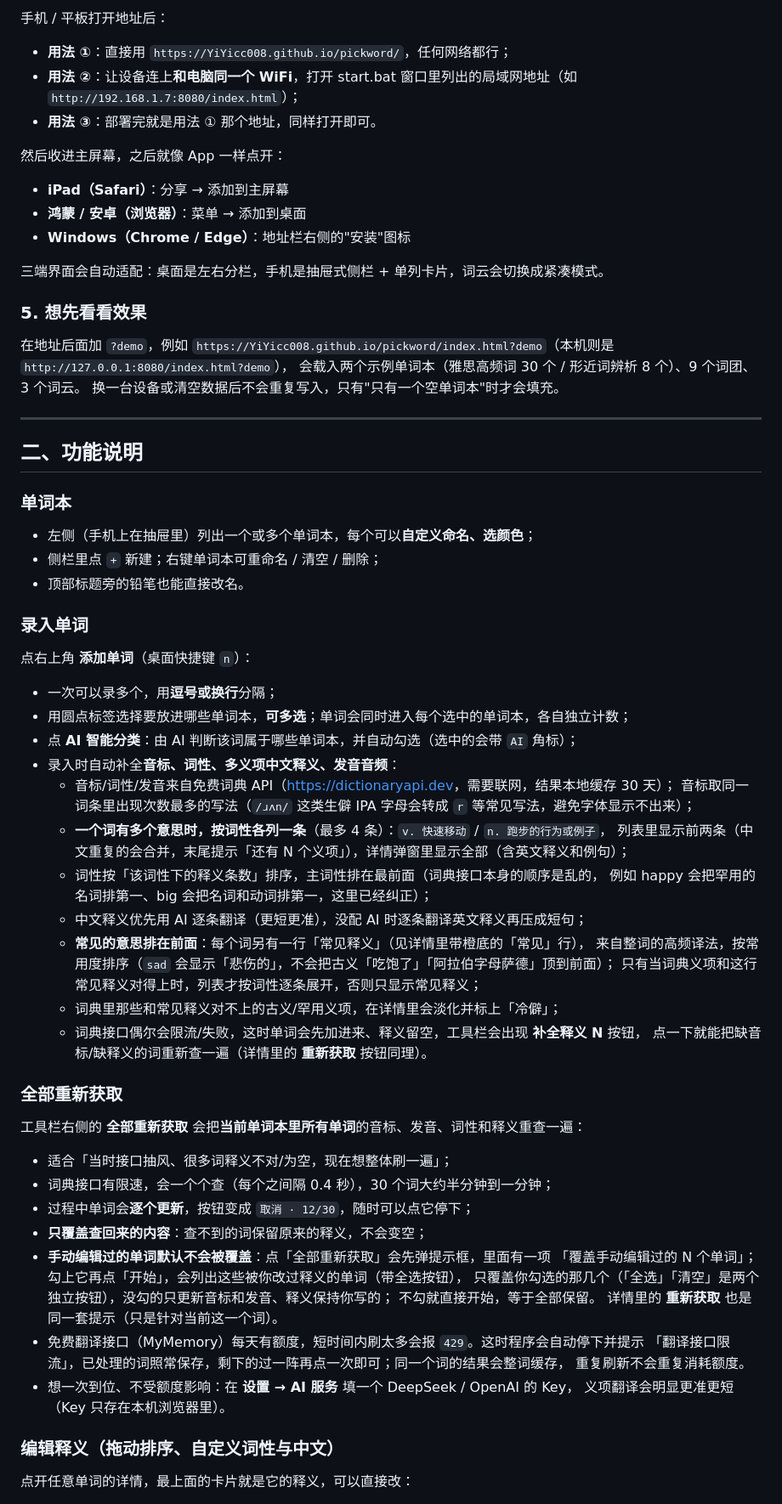
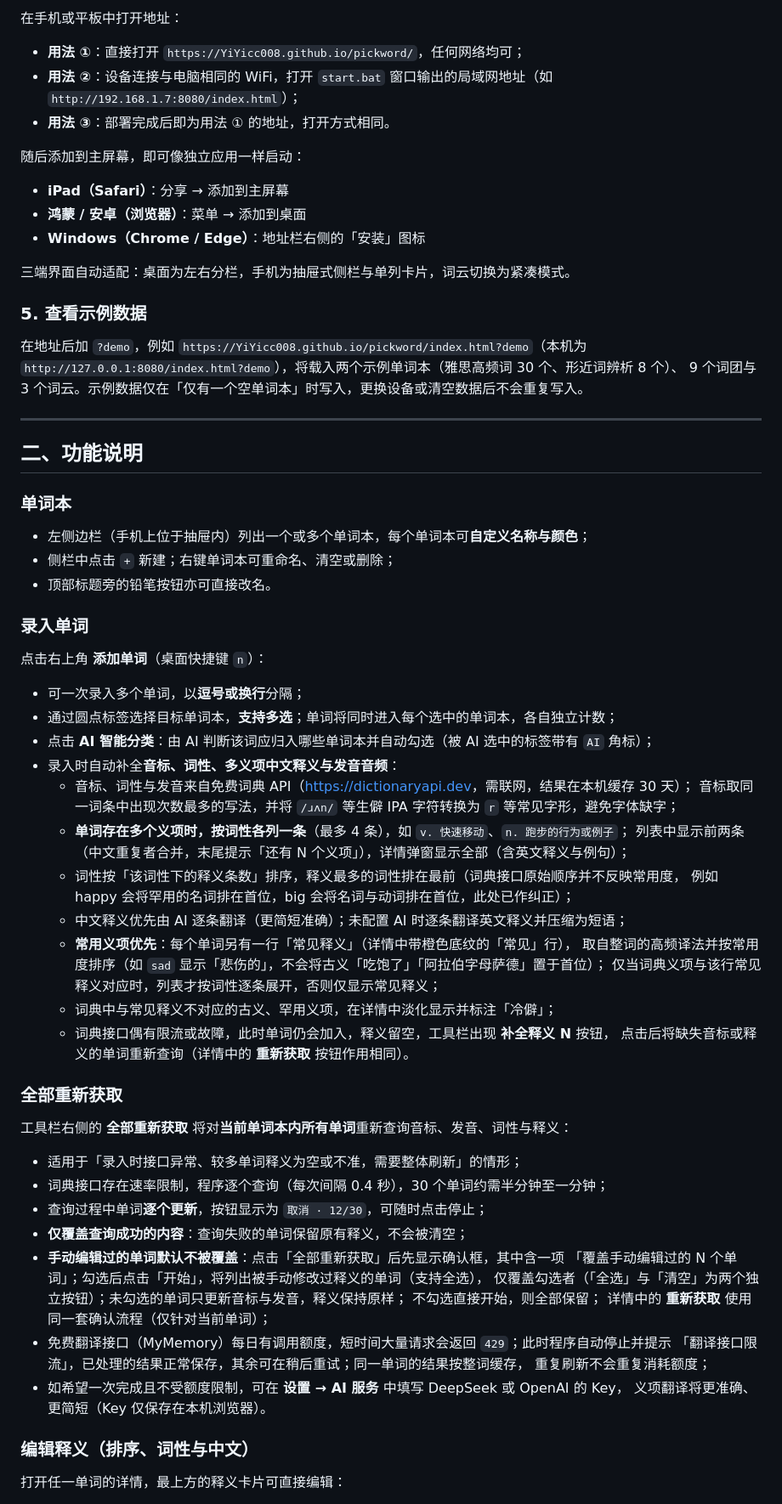
Before and after one commit to YiYicc008/pickword, a Markdown page: README.md, the part around one of its changes. Shown at 85% size. GitHub-like rendering.

```diff
--- a/README.md
+++ b/README.md
@@ -131,23 +130,23 @@
 
-手机 / 平板打开地址后：
+在手机或平板中打开地址：
 
-- **用法 ①**：直接用 `https://YiYicc008.github.io/pickword/`，任何网络都行；
-- **用法 ②**：让设备连上**和电脑同一个 WiFi**，打开 start.bat 窗口里列出的局域网地址（如 `http://192.168.1.7:8080/index.html`）；
-- **用法 ③**：部署完就是用法 ① 那个地址，同样打开即可。
+- **用法 ①**：直接打开 `https://YiYicc008.github.io/pickword/`，任何网络均可；
+- **用法 ②**：设备连接与电脑相同的 WiFi，打开 `start.bat` 窗口输出的局域网地址（如 `http://192.168.1.7:8080/index.html`）；
+- **用法 ③**：部署完成后即为用法 ① 的地址，打开方式相同。
 
-然后收进主屏幕，之后就像 App 一样点开：
+随后添加到主屏幕，即可像独立应用一样启动：
 
 - **iPad（Safari）**：分享 → 添加到主屏幕
 - **鸿蒙 / 安卓（浏览器）**：菜单 → 添加到桌面
-- **Windows（Chrome / Edge）**：地址栏右侧的"安装"图标
+- **Windows（Chrome / Edge）**：地址栏右侧的「安装」图标
 
-三端界面会自动适配：桌面是左右分栏，手机是抽屉式侧栏 + 单列卡片，词云会切换成紧凑模式。
+三端界面自动适配：桌面为左右分栏，手机为抽屉式侧栏与单列卡片，词云切换为紧凑模式。
 
-### 5. 想先看看效果
+### 5. 查看示例数据
 
-在地址后面加 `?demo`，例如 `https://YiYicc008.github.io/pickword/index.html?demo`（本机则是 `http://127.0.0.1:8080/index.html?demo`），
-会载入两个示例单词本（雅思高频词 30 个 / 形近词辨析 8 个）、9 个词团、3 个词云。
-换一台设备或清空数据后不会重复写入，只有"只有一个空单词本"时才会填充。
+在地址后加 `?demo`，例如 `https://YiYicc008.github.io/pickword/index.html?demo`（本机为
+`http://127.0.0.1:8080/index.html?demo`），将载入两个示例单词本（雅思高频词 30 个、形近词辨析 8 个）、
+9 个词团与 3 个词云。示例数据仅在「仅有一个空单词本」时写入，更换设备或清空数据后不会重复写入。
 
 ---
 
@@ -155,52 +154,52 @@
 
 ### 单词本
 
-- 左侧（手机上在抽屉里）列出一个或多个单词本，每个可以**自定义命名、选颜色**；
-- 侧栏里点 `+` 新建；右键单词本可重命名 / 清空 / 删除；
-- 顶部标题旁的铅笔也能直接改名。
+- 左侧边栏（手机上位于抽屉内）列出一个或多个单词本，每个单词本可**自定义名称与颜色**；
+- 侧栏中点击 `+` 新建；右键单词本可重命名、清空或删除；
+- 顶部标题旁的铅笔按钮亦可直接改名。
 
 ### 录入单词
 
-点右上角 **添加单词**（桌面快捷键 `n`）：
+点击右上角 **添加单词**（桌面快捷键 `n`）：
 
-- 一次可以录多个，用**逗号或换行**分隔；
-- 用圆点标签选择要放进哪些单词本，**可多选**；单词会同时进入每个选中的单词本，各自独立计数；
-- 点 **AI 智能分类**：由 AI 判断该词属于哪些单词本，并自动勾选（选中的会带 `AI` 角标）；
-- 录入时自动补全**音标、词性、多义项中文释义、发音音频**：
-  - 音标/词性/发音来自免费词典 API（<https://dictionaryapi.dev>，需要联网，结果本地缓存 30 天）；
-    音标取同一词条里出现次数最多的写法（`/ɹʌn/` 这类生僻 IPA 字母会转成 `r` 等常见写法，避免字体显示不出来）；
-  - **一个词有多个意思时，按词性各列一条**（最多 4 条）：`v. 快速移动` / `n. 跑步的行为或例子`，
-    列表里显示前两条（中文重复的会合并，末尾提示「还有 N 个义项」），详情弹窗里显示全部（含英文释义和例句）；
-  - 词性按「该词性下的释义条数」排序，主词性排在最前面（词典接口本身的顺序是乱的，
-    例如 happy 会把罕用的名词排第一、big 会把名词和动词排第一，这里已经纠正）；
-  - 中文释义优先用 AI 逐条翻译（更短更准），没配 AI 时逐条翻译英文释义再压成短句；
-  - **常见的意思排在前面**：每个词另有一行「常见释义」（见详情里带橙底的「常见」行），
-    来自整词的高频译法，按常用度排序（`sad` 会显示「悲伤的」，不会把古义「吃饱了」「阿拉伯字母萨德」顶到前面）；
-    只有当词典义项和这行常见释义对得上时，列表才按词性逐条展开，否则只显示常见释义；
-  - 词典里那些和常见释义对不上的古义/罕用义项，在详情里会淡化并标上「冷僻」；
-  - 词典接口偶尔会限流/失败，这时单词会先加进来、释义留空，工具栏会出现 **补全释义 N** 按钮，
-    点一下就能把缺音标/缺释义的词重新查一遍（详情里的 **重新获取** 按钮同理）。
+- 可一次录入多个单词，以**逗号或换行**分隔；
+- 通过圆点标签选择目标单词本，**支持多选**；单词将同时进入每个选中的单词本，各自独立计数；
+- 点击 **AI 智能分类**：由 AI 判断该词应归入哪些单词本并自动勾选（被 AI 选中的标签带有 `AI` 角标）；
+- 录入时自动补全**音标、词性、多义项中文释义与发音音频**：
+  - 音标、词性与发音来自免费词典 API（<https://dictionaryapi.dev>，需联网，结果在本机缓存 30 天）；
+    音标取同一词条中出现次数最多的写法，并将 `/ɹʌn/` 等生僻 IPA 字符转换为 `r` 等常见字形，避免字体缺字；
+  - **单词存在多个义项时，按词性各列一条**（最多 4 条），如 `v. 快速移动`、`n. 跑步的行为或例子`；
+    列表中显示前两条（中文重复者合并，末尾提示「还有 N 个义项」），详情弹窗显示全部（含英文释义与例句）；
+  - 词性按「该词性下的释义条数」排序，释义最多的词性排在最前（词典接口原始顺序并不反映常用度，
+    例如 happy 会将罕用的名词排在首位，big 会将名词与动词排在首位，此处已作纠正）；
+  - 中文释义优先由 AI 逐条翻译（更简短准确）；未配置 AI 时逐条翻译英文释义并压缩为短语；
+  - **常用义项优先**：每个单词另有一行「常见释义」（详情中带橙色底纹的「常见」行），
+    取自整词的高频译法并按常用度排序（如 `sad` 显示「悲伤的」，不会将古义「吃饱了」「阿拉伯字母萨德」置于首位）；
+    仅当词典义项与该行常见释义对应时，列表才按词性逐条展开，否则仅显示常见释义；
+  - 词典中与常见释义不对应的古义、罕用义项，在详情中淡化显示并标注「冷僻」；
+  - 词典接口偶有限流或故障，此时单词仍会加入，释义留空，工具栏出现 **补全释义 N** 按钮，
+    点击后将缺失音标或释义的单词重新查询（详情中的 **重新获取** 按钮作用相同）。
 
 ### 全部重新获取
 
-工具栏右侧的 **全部重新获取** 会把**当前单词本里所有单词**的音标、发音、词性和释义重查一遍：
+工具栏右侧的 **全部重新获取** 将对**当前单词本内所有单词**重新查询音标、发音、词性与释义：
 
-- 适合「当时接口抽风、很多词释义不对/为空，现在想整体刷一遍」；
-- 词典接口有限速，会一个个查（每个之间隔 0.4 秒），30 个词大约半分钟到一分钟；
-- 过程中单词会**逐个更新**，按钮变成 `取消 · 12/30`，随时可以点它停下；
-- **只覆盖查回来的内容**：查不到的词保留原来的释义，不会变空；
-- **手动编辑过的单词默认不会被覆盖**：点「全部重新获取」会先弹提示框，里面有一项
-  「覆盖手动编辑过的 N 个单词」；勾上它再点「开始」，会列出这些被你改过释义的单词（带全选按钮），
-  只覆盖你勾选的那几个（「全选」「清空」是两个独立按钮），没勾的只更新音标和发音、释义保持你写的；
-  不勾就直接开始，等于全部保留。
-  详情里的 **重新获取** 也是同一套提示（只是针对当前这一个词）。
-- 免费翻译接口（MyMemory）每天有额度，短时间内刷太多会报 `429`。这时程序会自动停下并提示
-  「翻译接口限流」，已处理的词照常保存，剩下的过一阵再点一次即可；同一个词的结果会整词缓存，
-  重复刷新不会重复消耗额度。
-- 想一次到位、不受额度影响：在 **设置 → AI 服务** 填一个 DeepSeek / OpenAI 的 Key，
-  义项翻译会明显更准更短（Key 只存在本机浏览器里）。
+- 适用于「录入时接口异常、较多单词释义为空或不准，需要整体刷新」的情形；
+- 词典接口存在速率限制，程序逐个查询（每次间隔 0.4 秒），30 个单词约需半分钟至一分钟；
+- 查询过程中单词**逐个更新**，按钮显示为 `取消 · 12/30`，可随时点击停止；
+- **仅覆盖查询成功的内容**：查询失败的单词保留原有释义，不会被清空；
+- **手动编辑过的单词默认不被覆盖**：点击「全部重新获取」后先显示确认框，其中含一项
+  「覆盖手动编辑过的 N 个单词」；勾选后点击「开始」，将列出被手动修改过释义的单词（支持全选），
+  仅覆盖勾选者（「全选」与「清空」为两个独立按钮）；未勾选的单词只更新音标与发音，释义保持原样；
+  不勾选直接开始，则全部保留；
+  详情中的 **重新获取** 使用同一套确认流程（仅针对当前单词）；
+- 免费翻译接口（MyMemory）每日有调用额度，短时间大量请求会返回 `429`；此时程序自动停止并提示
+  「翻译接口限流」，已处理的结果正常保存，其余可在稍后重试；同一单词的结果按整词缓存，
+  重复刷新不会重复消耗额度；
+- 如希望一次完成且不受额度限制，可在 **设置 → AI 服务** 中填写 DeepSeek 或 OpenAI 的 Key，
+  义项翻译将更准确、更简短（Key 仅保存在本机浏览器）。
 
-### 编辑释义（拖动排序、自定义词性与中文）
+### 编辑释义（排序、词性与中文）
 
-点开任意单词的详情，最上面的卡片就是它的释义，可以直接改：
+打开任一单词的详情，最上方的释义卡片可直接编辑：
 
```
Also changed, not shown: other parts of README.md (+196 -197 lines).
